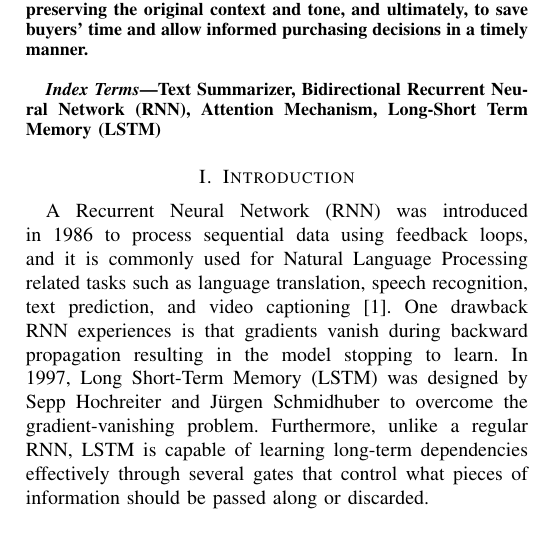
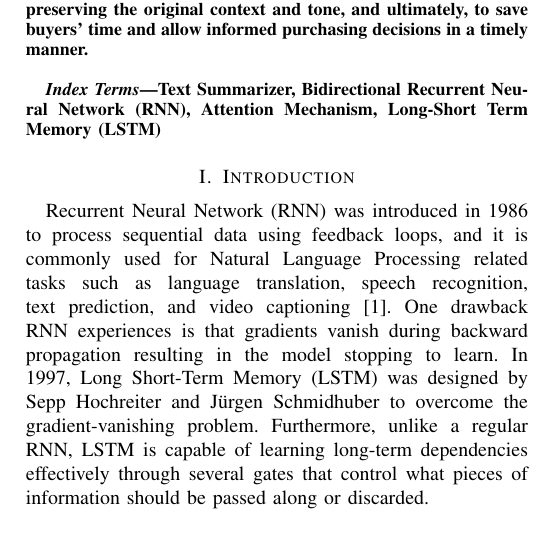
Before and after one commit to Baiyangx/text_summarizer_doc, a LaTeX paper (main.tex): part of one column of page 1 of 2, cut so that both start at the same text. Compiled offline with pdfLaTeX; a missing font is replaced by an installed copy or a similar font; a LaTeX package or settings file that is missing is left out.

Commit message:
Update main.tex

```diff
--- a/main.tex
+++ b/main.tex
@@ -29,7 +29,7 @@ Text Summarizer, Bidirectional Recurrent Neural Network (RNN), Attention Mechani
 \end{IEEEkeywords}
 
 \section{Introduction}
-A Recurrent Neural Network (RNN) was introduced in 1986 to process sequential data using feedback loops, and it is commonly used for Natural Language Processing related tasks such as language translation, speech recognition, text prediction, and video captioning~\cite{staudemeyer2019understanding}. One drawback RNN experiences is that gradients vanish during backward propagation resulting in the model stopping to learn. In 1997, Long Short-Term Memory (LSTM) was designed by Sepp Hochreiter and J\"{u}rgen Schmidhuber to overcome the gradient-vanishing problem. Furthermore, unlike a regular RNN, LSTM is capable of learning long-term dependencies effectively through several gates that control what pieces of information should be passed along or discarded. \\ \\
+Recurrent Neural Network (RNN) was introduced in 1986 to process sequential data using feedback loops, and it is commonly used for Natural Language Processing related tasks such as language translation, speech recognition, text prediction, and video captioning~\cite{staudemeyer2019understanding}. One drawback RNN experiences is that gradients vanish during backward propagation resulting in the model stopping to learn. In 1997, Long Short-Term Memory (LSTM) was designed by Sepp Hochreiter and J\"{u}rgen Schmidhuber to overcome the gradient-vanishing problem. Furthermore, unlike a regular RNN, LSTM is capable of learning long-term dependencies effectively through several gates that control what pieces of information should be passed along or discarded. \\ \\
 \indent In general, when summarizing a paragraph or a sentence, the meaning of a word is related to the content that precedes and follows it. The Bidirectional RNN works well here, as it can access the inputs from past and future time steps. Additionally, an attention mechanism will be added to the encoding layer to determine which words in the sentence are the keywords before sending them to the decoding layer~\cite{vaswani2017attention}. As a result, it boosts the accuracy of the text summarizer.
 
 \section{Goals and Objectives}
```
